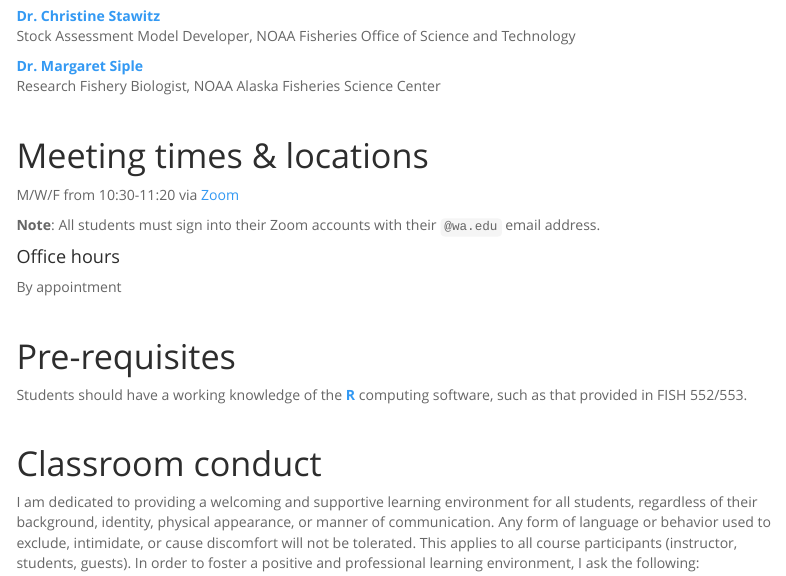
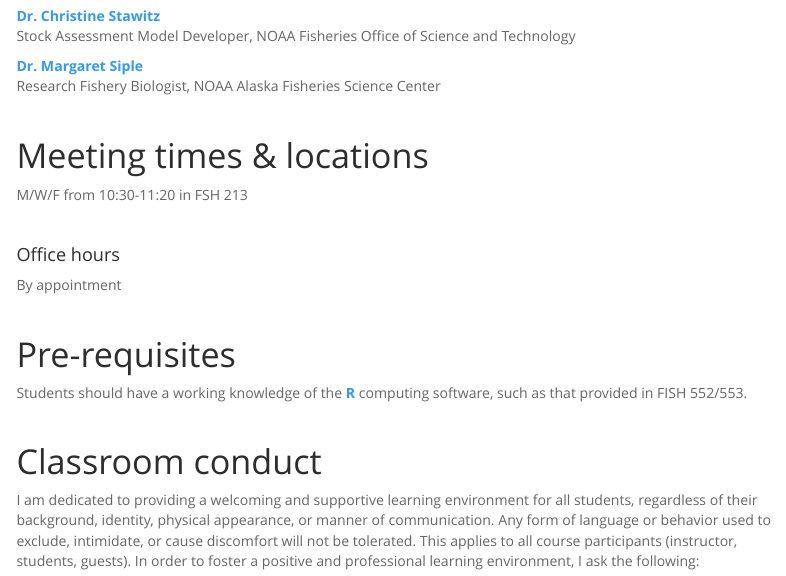
Before and after one commit to FISH549/website, an R Markdown document (syllabus.Rmd): the page in a window 1100 px wide, from 1670 px down. Rendered offline with R 4.5, knitr and Pandoc, with nearby package versions; menus at the side of the page are left out.

Commit message:
changed mtg location

```diff
--- a/syllabus.Rmd
+++ b/syllabus.Rmd
@@ -82,11 +82,12 @@ Research Fishery Biologist, NOAA Alaska Fisheries Science Center
 
 # Meeting times & locations
 
-M/W/F from 10:30-11:20 via [Zoom](https://washington.zoom.us/j/93872111357)
+M/W/F from 10:30-11:20 in FSH 213
 
-**Note**: All students must sign into their Zoom accounts with their `@wa.edu` email address.
+<br>
 
 #### Office hours
+
 By appointment
 
 <br>
```
Also changed, not shown: lectures.Rmd (+1 -1 lines).
